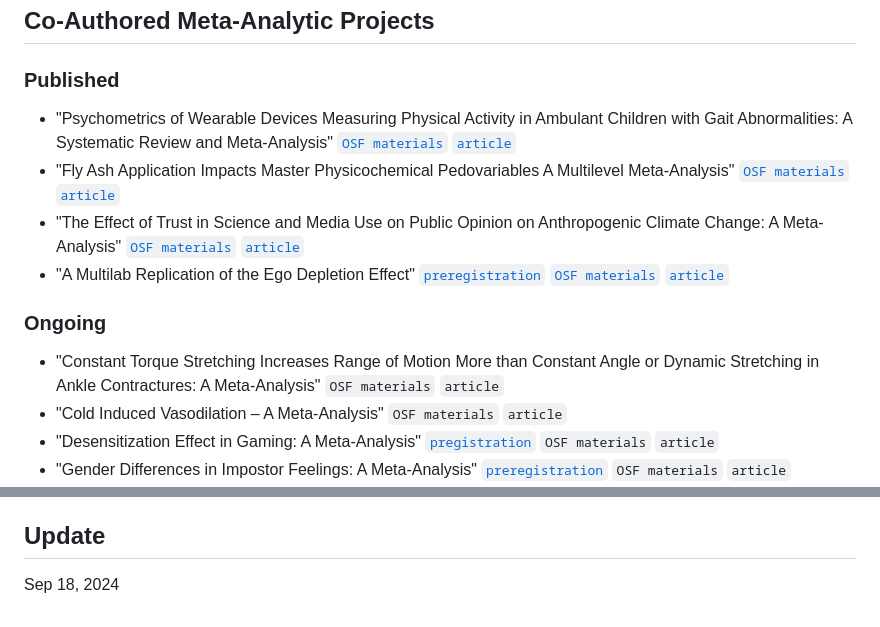
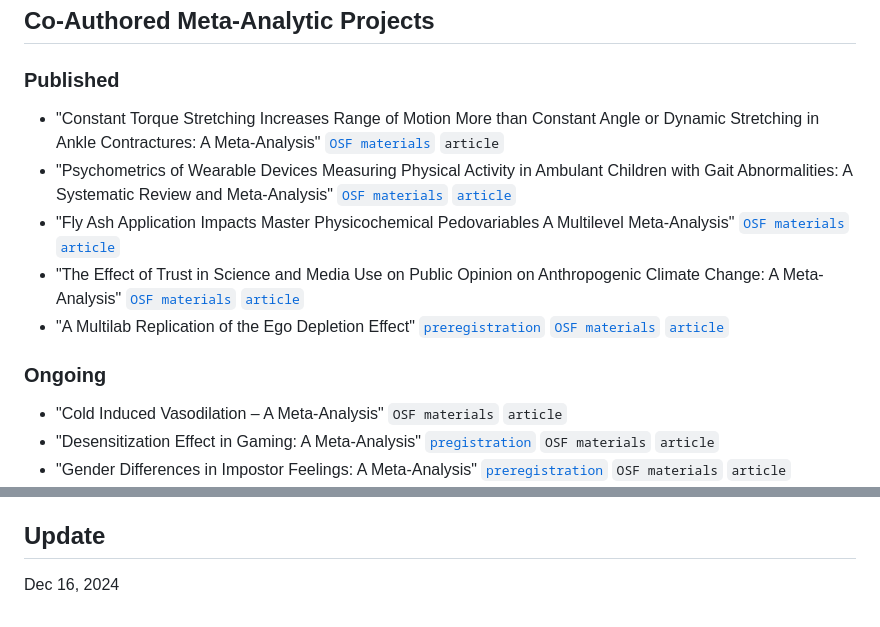
Before and after one commit to jbuczny/meta-analysis_know_how_and_beyond, a Markdown page: README.md, 2 parts joined by grey strips. Drawn GitHub-style.

```diff
--- a/README.md
+++ b/README.md
@@ -12,13 +12,13 @@ Visit the official VU [website](https://vu.nl/en/education/professionals/courses
 ## Co-Authored Meta-Analytic Projects
 
 ### Published
+- "Constant Torque Stretching Increases Range of Motion More than Constant Angle or Dynamic Stretching in Ankle Contractures: A Meta-Analysis" [`OSF materials`](https://osf.io/xcf58/) `article`
 - "Psychometrics of Wearable Devices Measuring Physical Activity in Ambulant Children with Gait Abnormalities: A Systematic Review and Meta-Analysis" [`OSF materials`](https://osf.io/kgse9/) [`article`](https://www.sciencedirect.com/science/article/pii/S2590109524000971)
 - "Fly Ash Application Impacts Master Physicochemical Pedovariables A Multilevel Meta-Analysis" [`OSF materials`](https://osf.io/fqgez/) [`article`](https://www.sciencedirect.com/science/article/pii/S0301479724020528)
 - "The Effect of Trust in Science and Media Use on Public Opinion on Anthropogenic Climate Change: A Meta-Analysis" [`OSF materials`](https://osf.io/w3syv/) [`article`](https://www.tandfonline.com/doi/full/10.1080/17524032.2023.2280749)
 - "A Multilab Replication of the Ego Depletion Effect" [`preregistration`](https://osf.io/4mcnf) [`OSF materials`](https://osf.io/3txav/) [`article`](https://journals.sagepub.com/doi/full/10.1177/1948550619887702)
 
 ### Ongoing
-- "Constant Torque Stretching Increases Range of Motion More than Constant Angle or Dynamic Stretching in Ankle Contractures: A Meta-Analysis" `OSF materials` `article`
 - "Cold Induced Vasodilation – A Meta-Analysis" `OSF materials` `article`
 - "Desensitization Effect in Gaming: A Meta-Analysis" [`pregistration`](https://www.crd.york.ac.uk/prospero/display_record.php?RecordID=547253) `OSF materials` `article`
 - "Gender Differences in Impostor Feelings: A Meta-Analysis" [`preregistration`](https://www.crd.york.ac.uk/prospero/display_record.php?RecordID=423443) `OSF materials` `article`
@@ -37,4 +37,4 @@ Visit the official VU [website](https://vu.nl/en/education/professionals/courses
 Dr. Jacek Buczny, j.buczny@vu.nl
 
 ## Update
-Sep 18, 2024
+Dec 16, 2024
```
